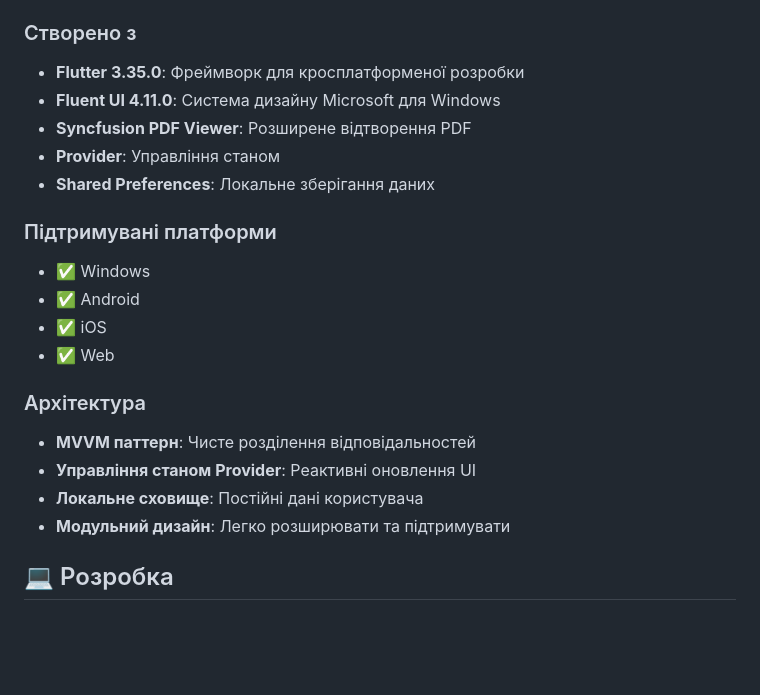
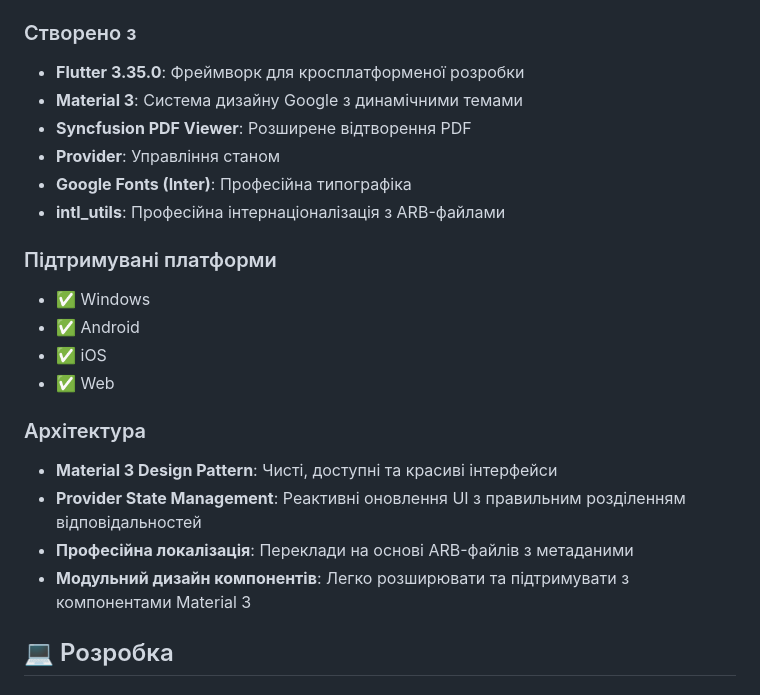
Before and after one commit to Techbedo/honyomi, a Markdown page: README_UK.md, the part around the change. GitHub-like rendering; blank space fills up the shorter version.

Commit message:
feat: Update README to reflect design system changes and improve architecture descriptions

```diff
--- a/README_UK.md
+++ b/README_UK.md
@@ -82,10 +82,11 @@ Honyomi — це сучасний додаток для читання PDF до
 
 ### Створено з
 - **Flutter 3.35.0**: Фреймворк для кросплатформеної розробки
-- **Fluent UI 4.11.0**: Система дизайну Microsoft для Windows
+- **Material 3**: Система дизайну Google з динамічними темами
 - **Syncfusion PDF Viewer**: Розширене відтворення PDF
 - **Provider**: Управління станом
-- **Shared Preferences**: Локальне зберігання даних
+- **Google Fonts (Inter)**: Професійна типографіка
+- **intl_utils**: Професійна інтернаціоналізація з ARB-файлами
 
 ### Підтримувані платформи
 - ✅ Windows
@@ -94,10 +95,10 @@ Honyomi — це сучасний додаток для читання PDF до
 - ✅ Web
 
 ### Архітектура
-- **MVVM паттерн**: Чисте розділення відповідальностей
-- **Управління станом Provider**: Реактивні оновлення UI
-- **Локальне сховище**: Постійні дані користувача
-- **Модульний дизайн**: Легко розширювати та підтримувати
+- **Material 3 Design Pattern**: Чисті, доступні та красиві інтерфейси
+- **Provider State Management**: Реактивні оновлення UI з правильним розділенням відповідальностей
+- **Професійна локалізація**: Переклади на основі ARB-файлів з метаданими
+- **Модульний дизайн компонентів**: Легко розширювати та підтримувати з компонентами Material 3
 
 ## 💻 Розробка
 
```
